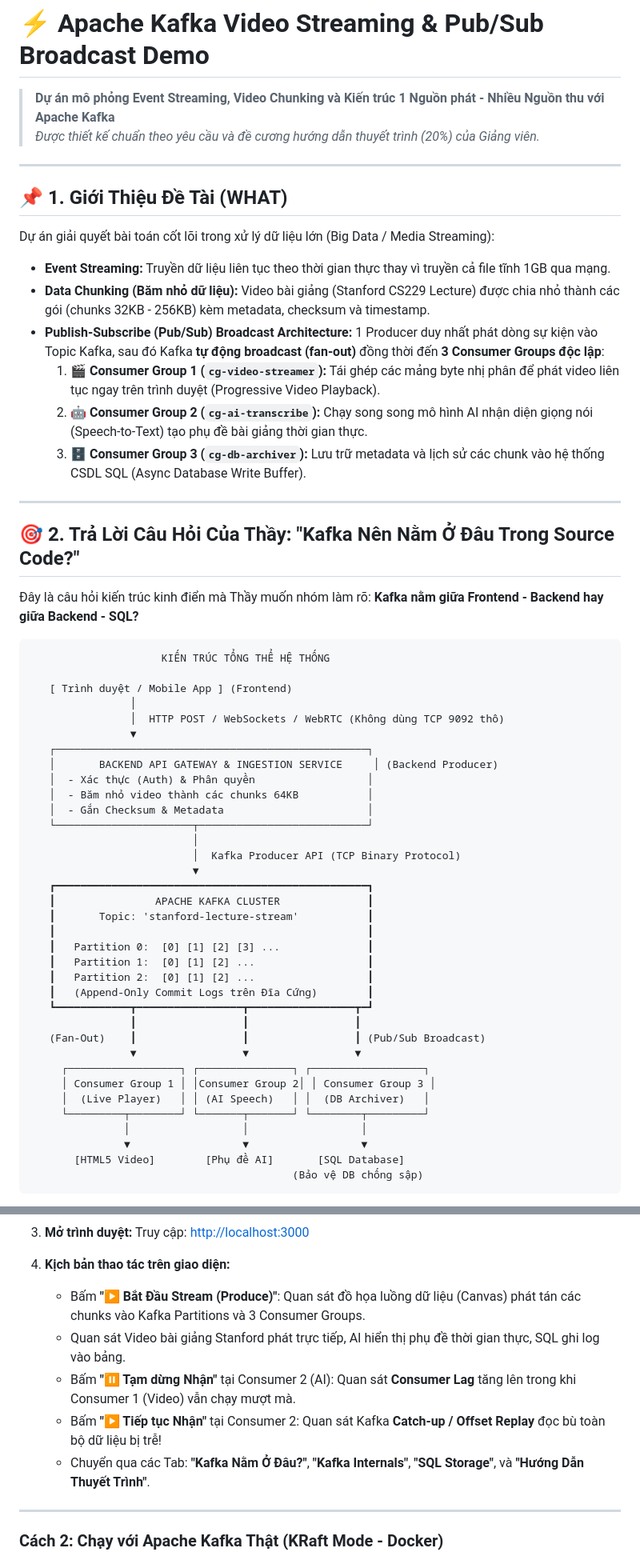
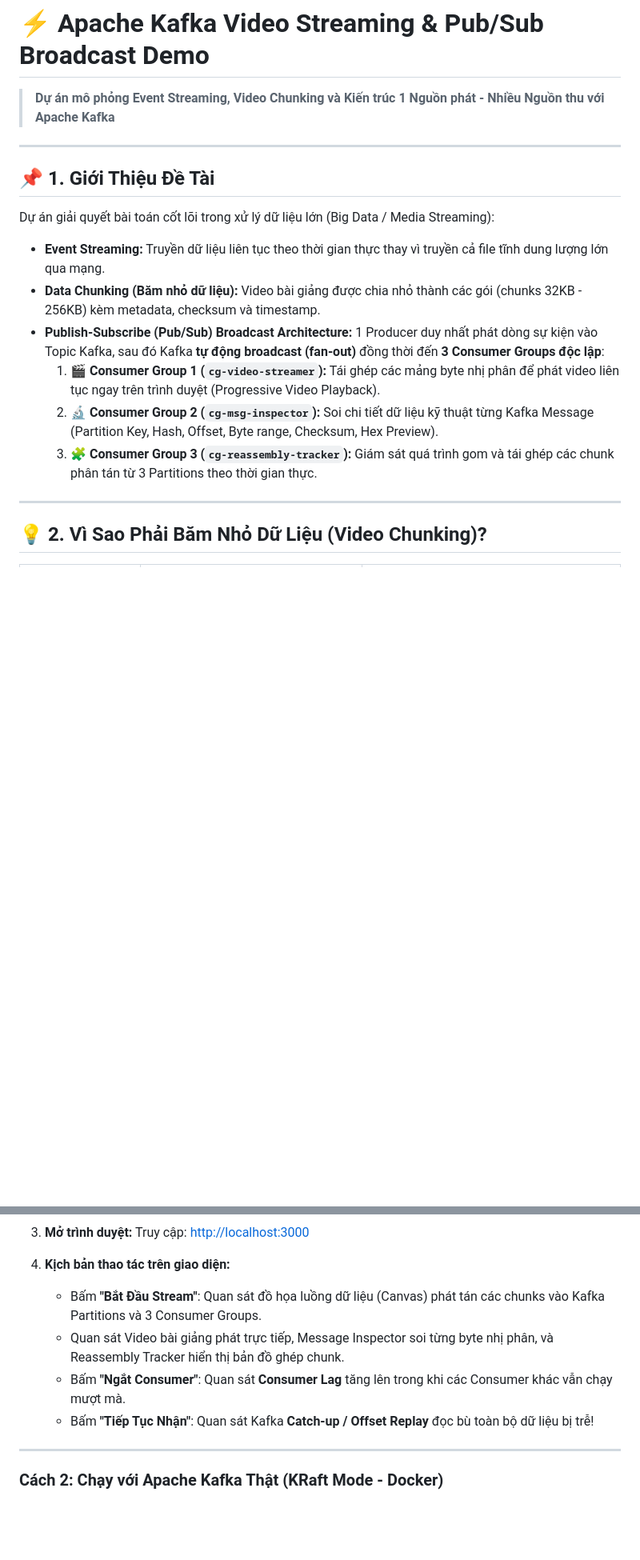
Before and after one commit to Khoi3303/ApacheKafkaDemo, a Markdown page: README.md, 2 parts joined by grey strips. Shown at 80% size. Drawn GitHub-style; blank space fills up the shorter version.

Commit message:
Update README.md: remove WHAT/WHY/HOW and teacher questions section

````diff
--- a/README.md
+++ b/README.md
@@ -1,59 +1,18 @@
 # ⚡ Apache Kafka Video Streaming & Pub/Sub Broadcast Demo
 > **Dự án mô phỏng Event Streaming, Video Chunking và Kiến trúc 1 Nguồn phát - Nhiều Nguồn thu với Apache Kafka**
-> *Được thiết kế chuẩn theo yêu cầu và đề cương hướng dẫn thuyết trình (20%) của Giảng viên.*
 
 ---
 
-## 📌 1. Giới Thiệu Đề Tài (WHAT)
+## 📌 1. Giới Thiệu Đề Tài
 Dự án giải quyết bài toán cốt lõi trong xử lý dữ liệu lớn (Big Data / Media Streaming):
-- **Event Streaming:** Truyền dữ liệu liên tục theo thời gian thực thay vì truyền cả file tĩnh 1GB qua mạng.
-- **Data Chunking (Băm nhỏ dữ liệu):** Video bài giảng (Stanford CS229 Lecture) được chia nhỏ thành các gói (chunks 32KB - 256KB) kèm metadata, checksum và timestamp.
+- **Event Streaming:** Truyền dữ liệu liên tục theo thời gian thực thay vì truyền cả file tĩnh dung lượng lớn qua mạng.
+- **Data Chunking (Băm nhỏ dữ liệu):** Video bài giảng được chia nhỏ thành các gói (chunks 32KB - 256KB) kèm metadata, checksum và timestamp.
 - **Publish-Subscribe (Pub/Sub) Broadcast Architecture:** 1 Producer duy nhất phát dòng sự kiện vào Topic Kafka, sau đó Kafka **tự động broadcast (fan-out)** đồng thời đến **3 Consumer Groups độc lập**:
   1. 🎬 **Consumer Group 1 (`cg-video-streamer`):** Tái ghép các mảng byte nhị phân để phát video liên tục ngay trên trình duyệt (Progressive Video Playback).
-  2. 🤖 **Consumer Group 2 (`cg-ai-transcribe`):** Chạy song song mô hình AI nhận diện giọng nói (Speech-to-Text) tạo phụ đề bài giảng thời gian thực.
-  3. 🗄️ **Consumer Group 3 (`cg-db-archiver`):** Lưu trữ metadata và lịch sử các chunk vào hệ thống CSDL SQL (Async Database Write Buffer).
+  2. 🔬 **Consumer Group 2 (`cg-msg-inspector`):** Soi chi tiết dữ liệu kỹ thuật từng Kafka Message (Partition Key, Hash, Offset, Byte range, Checksum, Hex Preview).
+  3. 🧩 **Consumer Group 3 (`cg-reassembly-tracker`):** Giám sát quá trình gom và tái ghép các chunk phân tán từ 3 Partitions theo thời gian thực.
 
 ---
 
-## 🎯 2. Trả Lời Câu Hỏi Của Thầy: "Kafka Nên Nằm Ở Đâu Trong Source Code?"
+## 💡 2. Vì Sao Phải Băm Nhỏ Dữ Liệu (Video Chunking)?
 
-Đây là câu hỏi kiến trúc kinh điển mà Thầy muốn nhóm làm rõ: **Kafka nằm giữa Frontend - Backend hay giữa Backend - SQL?**
-
-```
-                     KIẾN TRÚC TỔNG THỂ HỆ THỐNG
-
-   [ Trình duyệt / Mobile App ] (Frontend)
-                │
-                │  HTTP POST / WebSockets / WebRTC (Không dùng TCP 9092 thô)
-                ▼
-   ┌──────────────────────────────────────────────────┐
-   │       BACKEND API GATEWAY & INGESTION SERVICE     │ (Backend Producer)
-   │  - Xác thực (Auth) & Phân quyền                  │
-   │  - Băm nhỏ video thành các chunks 64KB           │
-   │  - Gắn Checksum & Metadata                       │
-   └──────────────────────┬───────────────────────────┘
-                          │
-                          │  Kafka Producer API (TCP Binary Protocol)
-                          ▼
-   ┏━━━━━━━━━━━━━━━━━━━━━━━━━━━━━━━━━━━━━━━━━━━━━━━━━━┓
-   ┃                APACHE KAFKA CLUSTER              ┃
-   ┃       Topic: 'stanford-lecture-stream'           ┃
-   ┃                                                  ┃
-   ┃   Partition 0:  [0] [1] [2] [3] ...              ┃
-   ┃   Partition 1:  [0] [1] [2] ...                  ┃
-   ┃   Partition 2:  [0] [1] [2] ...                  ┃
-   ┃   (Append-Only Commit Logs trên Đĩa Cứng)        ┃
-   ┗━━━━━━━━━━━━┳━━━━━━━━━━━━━━━━━┳━━━━━━━━━━━━━━━━━┳━┛
-                ┃                 ┃                 ┃
-   (Fan-Out)    ┃                 ┃                 ┃ (Pub/Sub Broadcast)
-                ▼                 ▼                 ▼
-     ┌──────────────────┐ ┌───────────────┐ ┌──────────────────┐
-     │ Consumer Group 1 │ │Consumer Group 2│ │ Consumer Group 3 │
-     │  (Live Player)   │ │ (AI Speech)   │ │  (DB Archiver)   │
-     └─────────┬────────┘ └───────┬───────┘ └────────┬─────────┘
-               │                  │                  │
-               ▼                  ▼                  ▼
-       [HTML5 Video]        [Phụ đề AI]       [SQL Database]
-                                          (Bảo vệ DB chống sập)
-```
-
@@ -119,11 +55,10 @@ Không cần cài đặt Docker hay Zookeeper phức tạp, dự án đã tích
    Truy cập: [http://localhost:3000](http://localhost:3000)
 
 4. **Kịch bản thao tác trên giao diện:**
-   - Bấm **"▶ Bắt Đầu Stream (Produce)"**: Quan sát đồ họa luồng dữ liệu (Canvas) phát tán các chunks vào Kafka Partitions và 3 Consumer Groups.
-   - Quan sát Video bài giảng Stanford phát trực tiếp, AI hiển thị phụ đề thời gian thực, SQL ghi log vào bảng.
-   - Bấm **"⏸ Tạm dừng Nhận"** tại Consumer 2 (AI): Quan sát **Consumer Lag** tăng lên trong khi Consumer 1 (Video) vẫn chạy mượt mà.
-   - Bấm **"▶ Tiếp tục Nhận"** tại Consumer 2: Quan sát Kafka **Catch-up / Offset Replay** đọc bù toàn bộ dữ liệu bị trễ!
-   - Chuyển qua các Tab: **"Kafka Nằm Ở Đâu?"**, **"Kafka Internals"**, **"SQL Storage"**, và **"Hướng Dẫn Thuyết Trình"**.
+   - Bấm **"Bắt Đầu Stream"**: Quan sát đồ họa luồng dữ liệu (Canvas) phát tán các chunks vào Kafka Partitions và 3 Consumer Groups.
+   - Quan sát Video bài giảng phát trực tiếp, Message Inspector soi từng byte nhị phân, và Reassembly Tracker hiển thị bản đồ ghép chunk.
+   - Bấm **"Ngắt Consumer"**: Quan sát **Consumer Lag** tăng lên trong khi các Consumer khác vẫn chạy mượt mà.
+   - Bấm **"Tiếp Tục Nhận"**: Quan sát Kafka **Catch-up / Offset Replay** đọc bù toàn bộ dữ liệu bị trễ!
 
 ---
 
````
Also changed, not shown: other parts of README.md (+19 -45 lines).
